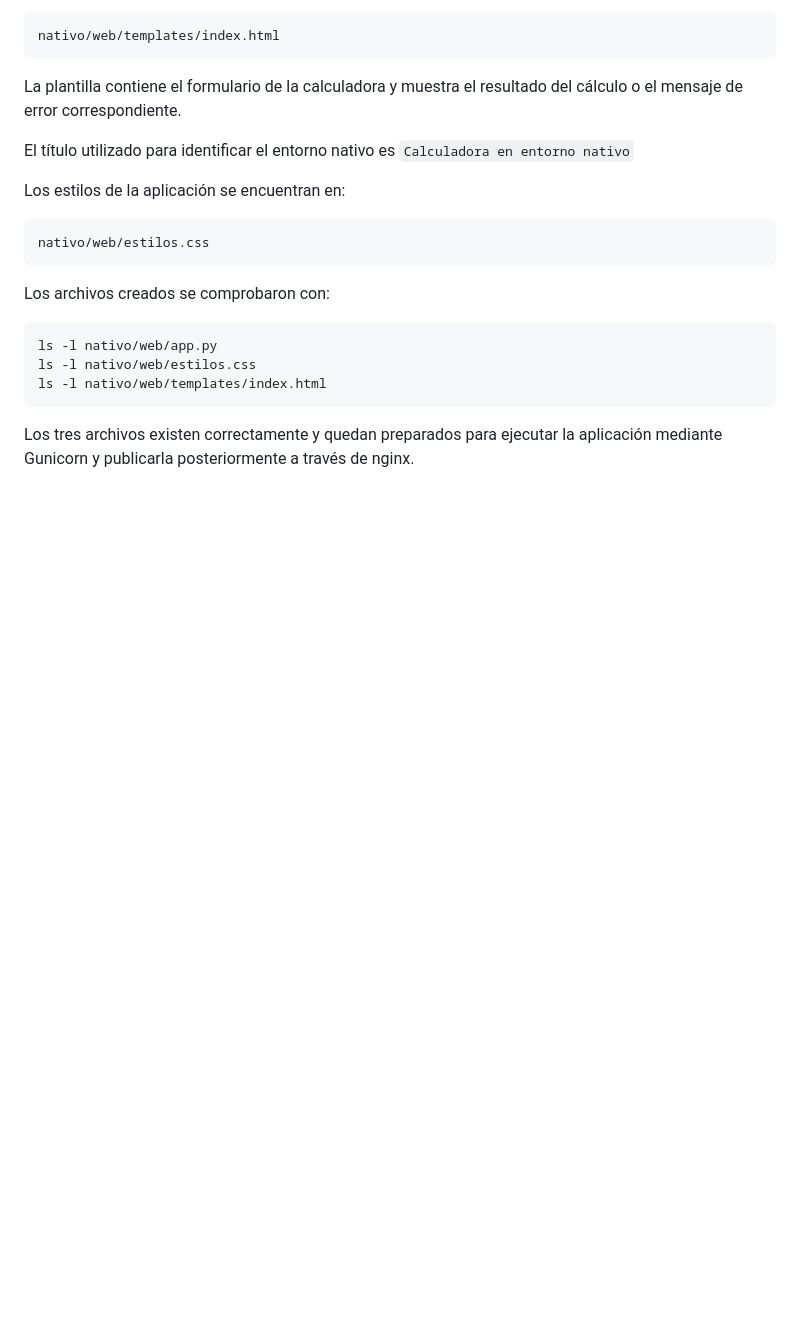
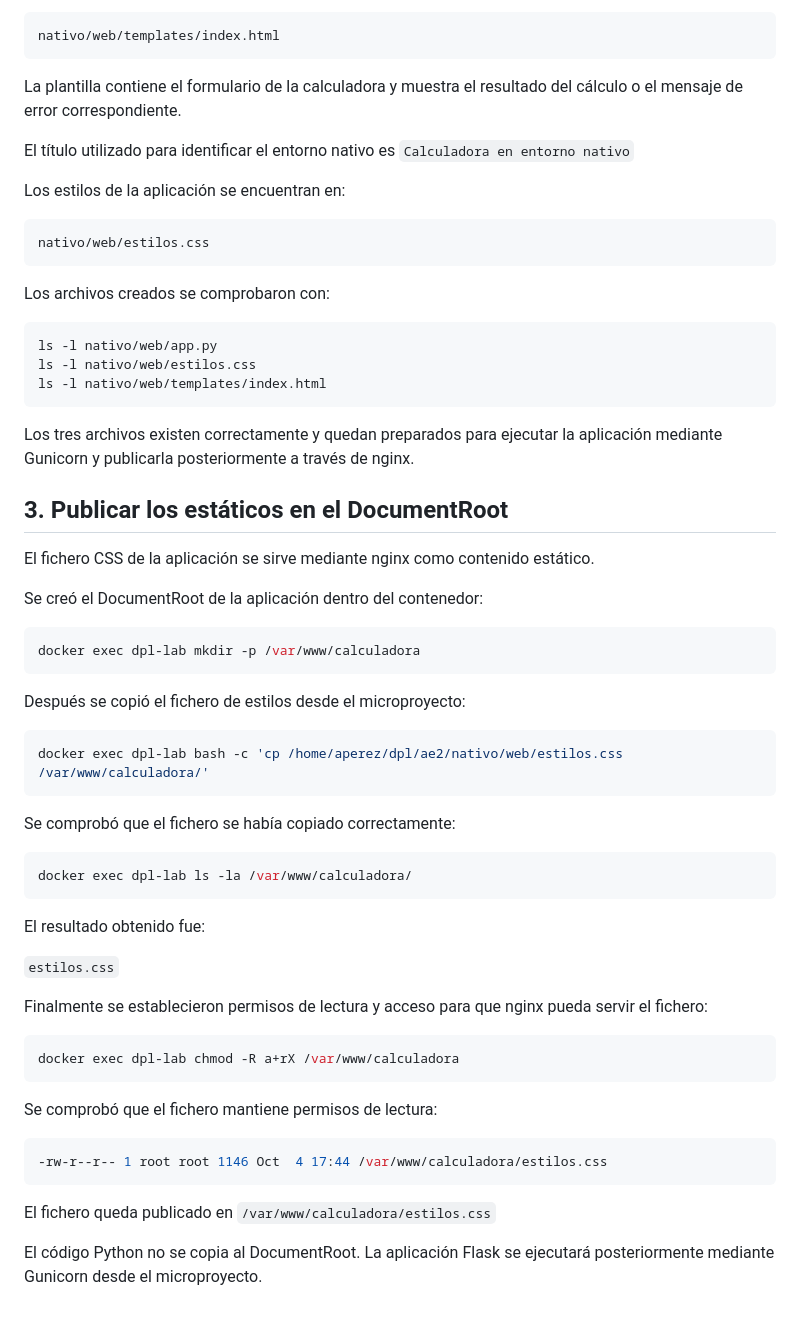
Before and after one commit to apg-29/Calculadora-Web, a Markdown page: README.md, the part around the change. GitHub-like rendering; blank space fills up the shorter version.

Commit message:
Publicar los estáticos en el DocumentRoot
Crear /var/www/calculadora y copiar estilos.css con permisos de lectura para nginx.

````diff
--- a/README.md
+++ b/README.md
@@ -112,3 +112,43 @@ ls -l nativo/web/templates/index.html
 ```
 
 Los tres archivos existen correctamente y quedan preparados para ejecutar la aplicación mediante Gunicorn y publicarla posteriormente a través de nginx.
+
+## 3. Publicar los estáticos en el DocumentRoot
+
+El fichero CSS de la aplicación se sirve mediante nginx como contenido estático.
+
+Se creó el DocumentRoot de la aplicación dentro del contenedor:
+
+```bash
+docker exec dpl-lab mkdir -p /var/www/calculadora
+```
+
+Después se copió el fichero de estilos desde el microproyecto:
+
+```bash
+docker exec dpl-lab bash -c 'cp /home/aperez/dpl/ae2/nativo/web/estilos.css /var/www/calculadora/'
+```
+
+Se comprobó que el fichero se había copiado correctamente:
+
+```bash
+docker exec dpl-lab ls -la /var/www/calculadora/
+```
+El resultado obtenido fue:
+
+`estilos.css`
+
+Finalmente se establecieron permisos de lectura y acceso para que nginx pueda servir el fichero:
+
+```bash
+docker exec dpl-lab chmod -R a+rX /var/www/calculadora
+```
+Se comprobó que el fichero mantiene permisos de lectura:
+
+```bash
+-rw-r--r-- 1 root root 1146 Oct  4 17:44 /var/www/calculadora/estilos.css
+```
+
+El fichero queda publicado en `/var/www/calculadora/estilos.css`
+
+El código Python no se copia al DocumentRoot. La aplicación Flask se ejecutará posteriormente mediante Gunicorn desde el microproyecto.
````
